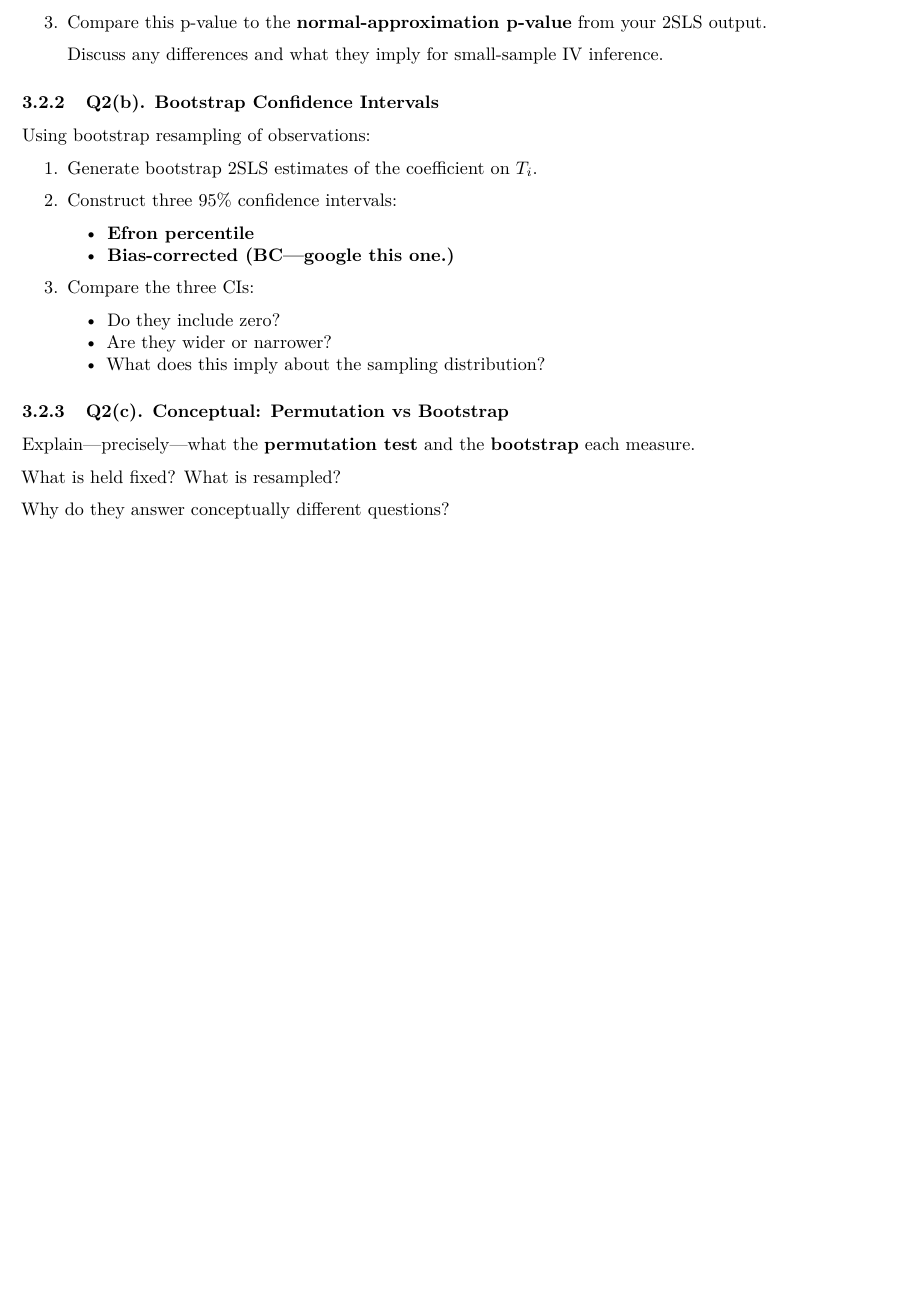
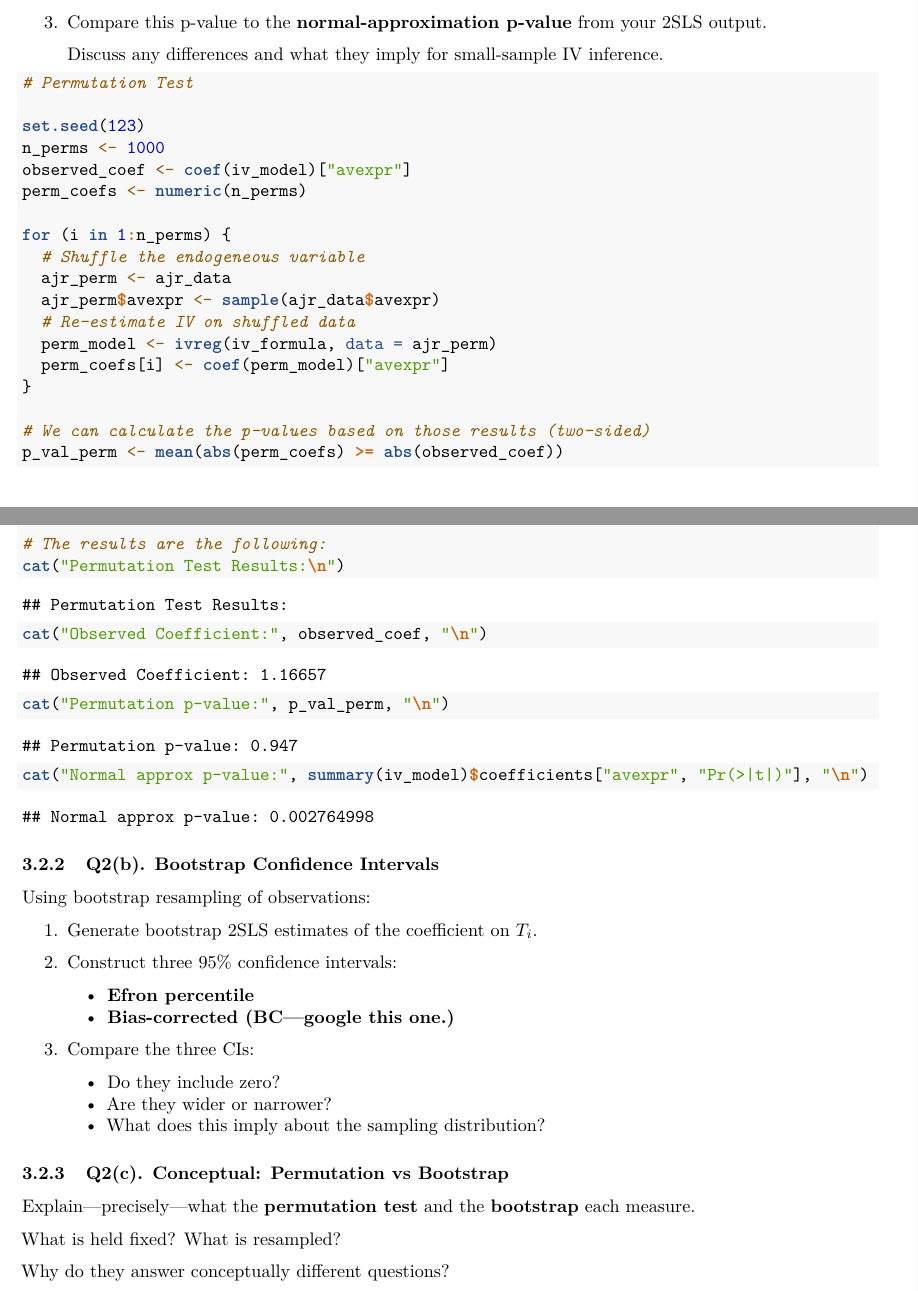
Before and after one commit to MaximilianBirkle/Tutorial-Week-11-Problem-Set-Instrumental-Variable-IV-Analysis-and-RDD, an R Markdown document (Tutorial-Week-11-IV-RDD-Analysis.Rmd): part of page 3 of 10 before the commit and two parts of pages 3 and 4 of 11 after it, the two joined at a grey line, cut so that both start at the same text, the shorter picture padded with empty space. Rendered offline with R 4.5, knitr and Pandoc, then LaTeX, with nearby package versions; some code elsewhere in the file could not run offline.

````diff
--- a/Tutorial-Week-11-IV-RDD-Analysis.Rmd
+++ b/Tutorial-Week-11-IV-RDD-Analysis.Rmd
@@ -140,6 +144,35 @@
 3. Compare this p-value to the **normal-approximation p-value** from your 2SLS output.
 
     Discuss any differences and what they imply for small-sample IV inference.
+
+```{r q2_permutation_test}
+
+# Permutation Test
+
+set.seed(123)
+n_perms <- 1000
+observed_coef <- coef(iv_model)["avexpr"]
+perm_coefs <- numeric(n_perms)
+
+for (i in 1:n_perms) {
+  # Shuffle the endogeneous variable
+  ajr_perm <- ajr_data
+  ajr_perm$avexpr <- sample(ajr_data$avexpr)
+  # Re-estimate IV on shuffled data
+  perm_model <- ivreg(iv_formula, data = ajr_perm)
+  perm_coefs[i] <- coef(perm_model)["avexpr"]
+}
+
+# We can calculate the p-values based on those results (two-sided)
+p_val_perm <- mean(abs(perm_coefs) >= abs(observed_coef))
+
+# The results are the following:
+cat("Permutation Test Results:\n")
+cat("Observed Coefficient:", observed_coef, "\n")
+cat("Permutation p-value:", p_val_perm, "\n")
+cat("Normal approx p-value:", summary(iv_model)$coefficients["avexpr", "Pr(>|t|)"], "\n")
+```
+
 
 ### Q2(b). Bootstrap Confidence Intervals
 
````
Also changed, not shown: Tutorial-Week-11-IV-RDD-Analysis.Rmd (10 more changed lines).
